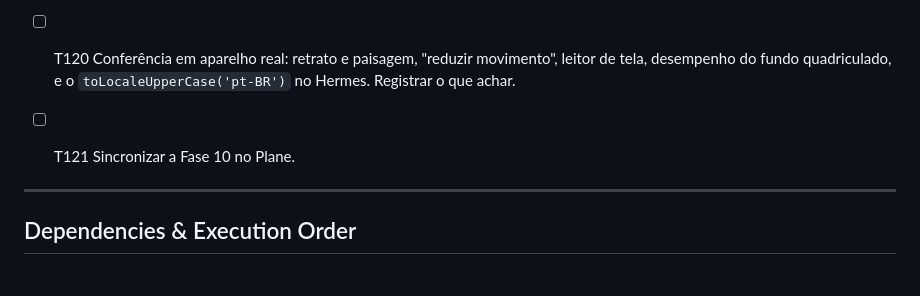
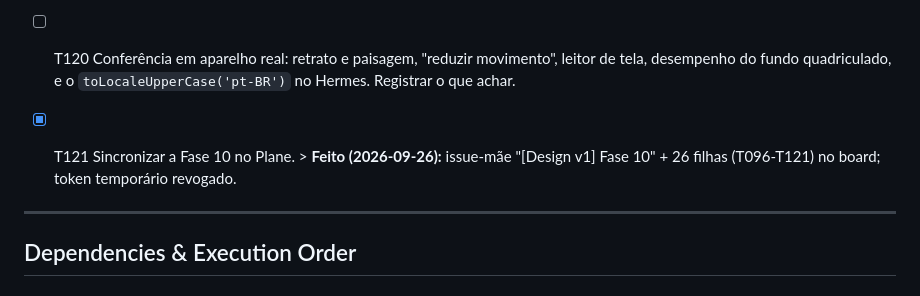
Before and after one commit to C4nt10/GameLeituraEscrita, a Markdown page: specs/001-mvp-desafios-leitura-matematica/tasks.md, the part around the change. Rendered like a GitHub page.

Commit message:
Registra a sincronização da Fase 10 no Plane (T121)
Issue-mãe "[Design v1] Fase 10" com as 26 tarefas T096-T121 no board;
token temporário criado pela sessão admin e revogado em seguida (o
reuso devolve 403). 93 concluídas / 34 em aberto de 127.

Co-Authored-By: Claude Sonnet 5 <noreply@anthropic.com>

```diff
--- a/specs/001-mvp-desafios-leitura-matematica/tasks.md
+++ b/specs/001-mvp-desafios-leitura-matematica/tasks.md
@@ -1072,7 +1072,8 @@ essa resposta. Cada passo tem que passar em `tsc`, `eslint`, `jest` e
 - [ ] T120 Conferência em aparelho real: retrato e paisagem, "reduzir
       movimento", leitor de tela, desempenho do fundo quadriculado, e o
       `toLocaleUpperCase('pt-BR')` no Hermes. Registrar o que achar.
-- [ ] T121 Sincronizar a Fase 10 no Plane.
+- [x] T121 Sincronizar a Fase 10 no Plane.
+      > **Feito (2026-09-26):** issue-mãe "[Design v1] Fase 10" + 26 filhas (T096-T121) no board; token temporário revogado.
 
 
 ---
```
Also changed, not shown: README.md (+1 -1 lines).
